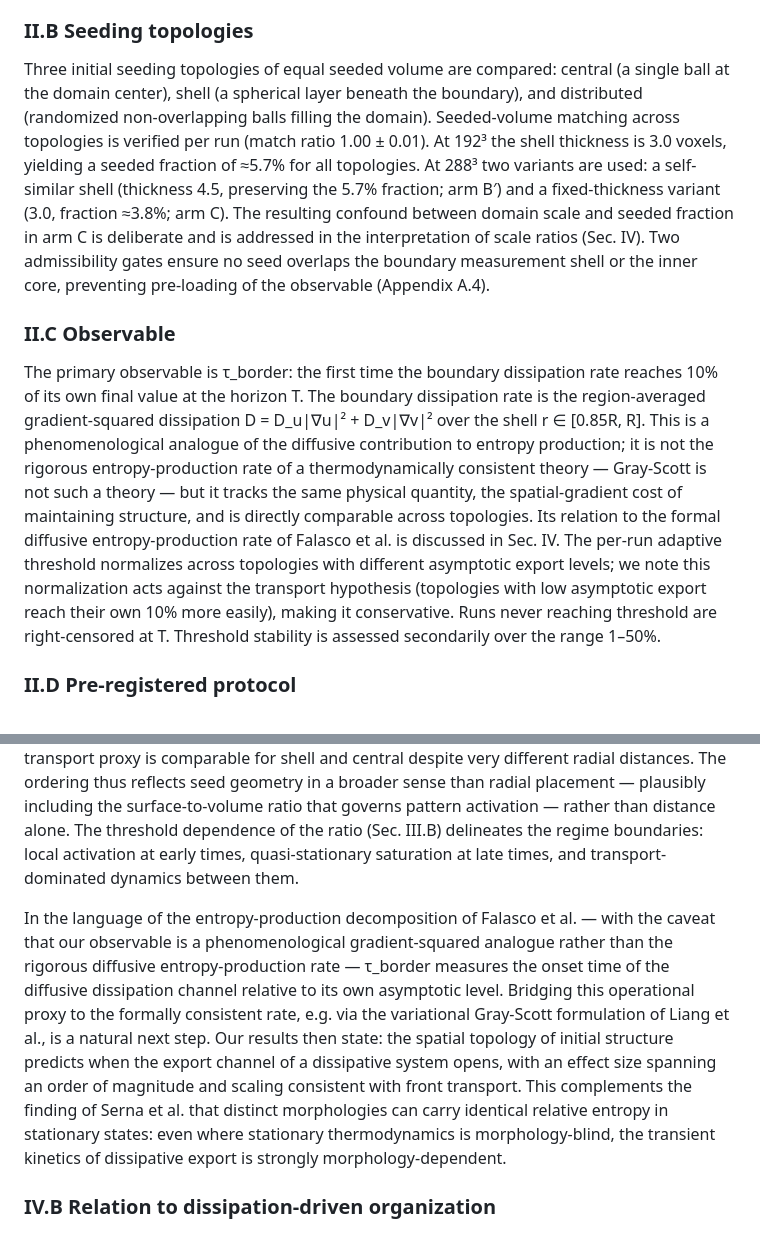
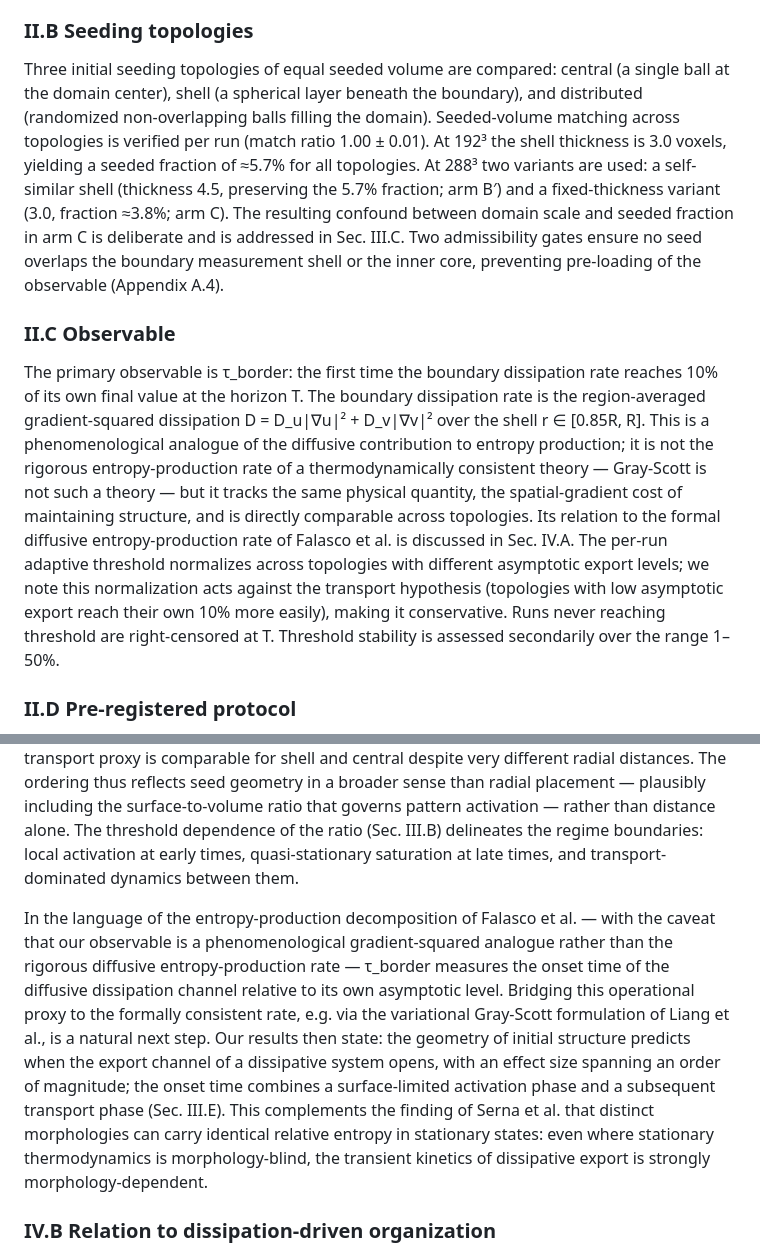
Before and after one commit to LukaszCiesielski-lodz/scope_ocw, a Markdown page: DRAFT.md, 2 parts joined by grey strips. Rendered like a GitHub page.

Commit message:
Revision B follow-up: soften thesis sentence to two-phase framing, fix Sec. IV cross-refs
Co-Authored-By: Claude Sonnet 5 <noreply@anthropic.com>

```diff
--- a/DRAFT.md
+++ b/DRAFT.md
@@ -20,11 +20,11 @@ with D_u = 0.16, D_v = 0.08, F = 0.042, k = 0.062, integrated by explicit Euler
 
 ### II.B Seeding topologies
 
-Three initial seeding topologies of equal seeded volume are compared: central (a single ball at the domain center), shell (a spherical layer beneath the boundary), and distributed (randomized non-overlapping balls filling the domain). Seeded-volume matching across topologies is verified per run (match ratio 1.00 ± 0.01). At 192³ the shell thickness is 3.0 voxels, yielding a seeded fraction of ≈5.7% for all topologies. At 288³ two variants are used: a self-similar shell (thickness 4.5, preserving the 5.7% fraction; arm B′) and a fixed-thickness variant (3.0, fraction ≈3.8%; arm C). The resulting confound between domain scale and seeded fraction in arm C is deliberate and is addressed in the interpretation of scale ratios (Sec. IV). Two admissibility gates ensure no seed overlaps the boundary measurement shell or the inner core, preventing pre-loading of the observable (Appendix A.4).
+Three initial seeding topologies of equal seeded volume are compared: central (a single ball at the domain center), shell (a spherical layer beneath the boundary), and distributed (randomized non-overlapping balls filling the domain). Seeded-volume matching across topologies is verified per run (match ratio 1.00 ± 0.01). At 192³ the shell thickness is 3.0 voxels, yielding a seeded fraction of ≈5.7% for all topologies. At 288³ two variants are used: a self-similar shell (thickness 4.5, preserving the 5.7% fraction; arm B′) and a fixed-thickness variant (3.0, fraction ≈3.8%; arm C). The resulting confound between domain scale and seeded fraction in arm C is deliberate and is addressed in Sec. III.C. Two admissibility gates ensure no seed overlaps the boundary measurement shell or the inner core, preventing pre-loading of the observable (Appendix A.4).
 
 ### II.C Observable
 
-The primary observable is τ_border: the first time the boundary dissipation rate reaches 10% of its own final value at the horizon T. The boundary dissipation rate is the region-averaged gradient-squared dissipation D = D_u|∇u|² + D_v|∇v|² over the shell r ∈ [0.85R, R]. This is a phenomenological analogue of the diffusive contribution to entropy production; it is not the rigorous entropy-production rate of a thermodynamically consistent theory — Gray-Scott is not such a theory — but it tracks the same physical quantity, the spatial-gradient cost of maintaining structure, and is directly comparable across topologies. Its relation to the formal diffusive entropy-production rate of Falasco et al. is discussed in Sec. IV. The per-run adaptive threshold normalizes across topologies with different asymptotic export levels; we note this normalization acts against the transport hypothesis (topologies with low asymptotic export reach their own 10% more easily), making it conservative. Runs never reaching threshold are right-censored at T. Threshold stability is assessed secondarily over the range 1–50%.
+The primary observable is τ_border: the first time the boundary dissipation rate reaches 10% of its own final value at the horizon T. The boundary dissipation rate is the region-averaged gradient-squared dissipation D = D_u|∇u|² + D_v|∇v|² over the shell r ∈ [0.85R, R]. This is a phenomenological analogue of the diffusive contribution to entropy production; it is not the rigorous entropy-production rate of a thermodynamically consistent theory — Gray-Scott is not such a theory — but it tracks the same physical quantity, the spatial-gradient cost of maintaining structure, and is directly comparable across topologies. Its relation to the formal diffusive entropy-production rate of Falasco et al. is discussed in Sec. IV.A. The per-run adaptive threshold normalizes across topologies with different asymptotic export levels; we note this normalization acts against the transport hypothesis (topologies with low asymptotic export reach their own 10% more easily), making it conservative. Runs never reaching threshold are right-censored at T. Threshold stability is assessed secondarily over the range 1–50%.
 
 ### II.D Pre-registered protocol
 
@@ -66,7 +66,7 @@ We stress that this decomposition is heuristic: t_act is defined on the global f
 
 The observed ordering admits a direct transport interpretation. The distributed topology places seeded structure within and near the boundary shell at t = 0, so boundary dissipation activates as soon as local patterns develop. The central topology requires structure to traverse the full domain radius by front propagation before export begins. The shell topology, seeded close to but not within the export layer, lies between. The scale ratio of 1.40 for the fraction-preserving arm B′ — squarely within the pre-registered transport bounds and far from homogenization — is consistent with transport-limited scaling in the mid-transient. However, the onset-time decomposition of Sec. III.E shows that τ_border is not governed by a single front speed: activation and transport phases order the topologies differently, and the transport proxy is comparable for shell and central despite very different radial distances. The ordering thus reflects seed geometry in a broader sense than radial placement — plausibly including the surface-to-volume ratio that governs pattern activation — rather than distance alone. The threshold dependence of the ratio (Sec. III.B) delineates the regime boundaries: local activation at early times, quasi-stationary saturation at late times, and transport-dominated dynamics between them.
 
-In the language of the entropy-production decomposition of Falasco et al. — with the caveat that our observable is a phenomenological gradient-squared analogue rather than the rigorous diffusive entropy-production rate — τ_border measures the onset time of the diffusive dissipation channel relative to its own asymptotic level. Bridging this operational proxy to the formally consistent rate, e.g. via the variational Gray-Scott formulation of Liang et al., is a natural next step. Our results then state: the spatial topology of initial structure predicts when the export channel of a dissipative system opens, with an effect size spanning an order of magnitude and scaling consistent with front transport. This complements the finding of Serna et al. that distinct morphologies can carry identical relative entropy in stationary states: even where stationary thermodynamics is morphology-blind, the transient kinetics of dissipative export is strongly morphology-dependent.
+In the language of the entropy-production decomposition of Falasco et al. — with the caveat that our observable is a phenomenological gradient-squared analogue rather than the rigorous diffusive entropy-production rate — τ_border measures the onset time of the diffusive dissipation channel relative to its own asymptotic level. Bridging this operational proxy to the formally consistent rate, e.g. via the variational Gray-Scott formulation of Liang et al., is a natural next step. Our results then state: the geometry of initial structure predicts when the export channel of a dissipative system opens, with an effect size spanning an order of magnitude; the onset time combines a surface-limited activation phase and a subsequent transport phase (Sec. III.E). This complements the finding of Serna et al. that distinct morphologies can carry identical relative entropy in stationary states: even where stationary thermodynamics is morphology-blind, the transient kinetics of dissipative export is strongly morphology-dependent.
 
 ### IV.B Relation to dissipation-driven organization
 
```
